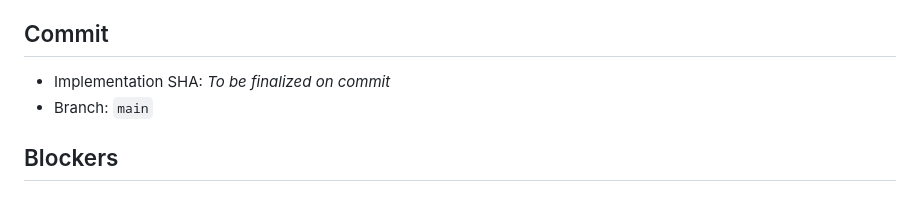
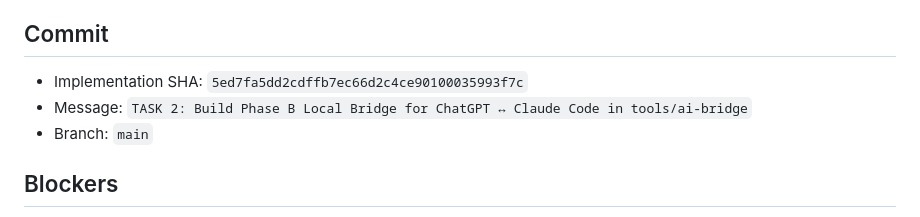
Before and after one commit to benz1sa2smanagement-hue/ai-image-factory-os, a Markdown page: docs/AI_REPORT.md, the part around the change. Rendered like a GitHub page.

Commit message:
chore: record TASK-002 implementation commit in docs/AI_REPORT.md

```diff
--- a/docs/AI_REPORT.md
+++ b/docs/AI_REPORT.md
@@ -39,7 +39,8 @@
 - `npm run bridge -- --dry-run`: **PASS** (simulates execution safely without altering state)
 
 ## Commit
-- Implementation SHA: _To be finalized on commit_
+- Implementation SHA: `5ed7fa5dd2cdffb7ec66d2c4ce90100035993f7c`
+- Message: `TASK 2: Build Phase B Local Bridge for ChatGPT ↔ Claude Code in tools/ai-bridge`
 - Branch: `main`
 
 ## Blockers
```
